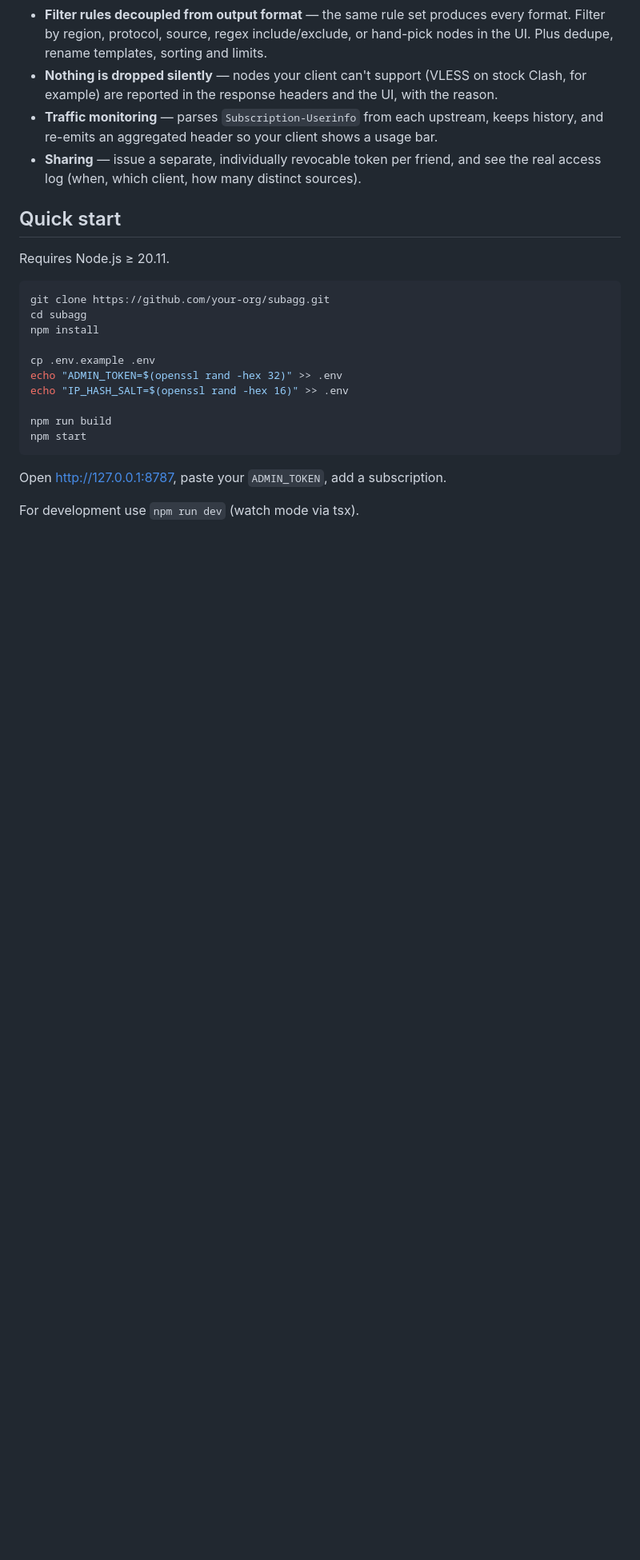
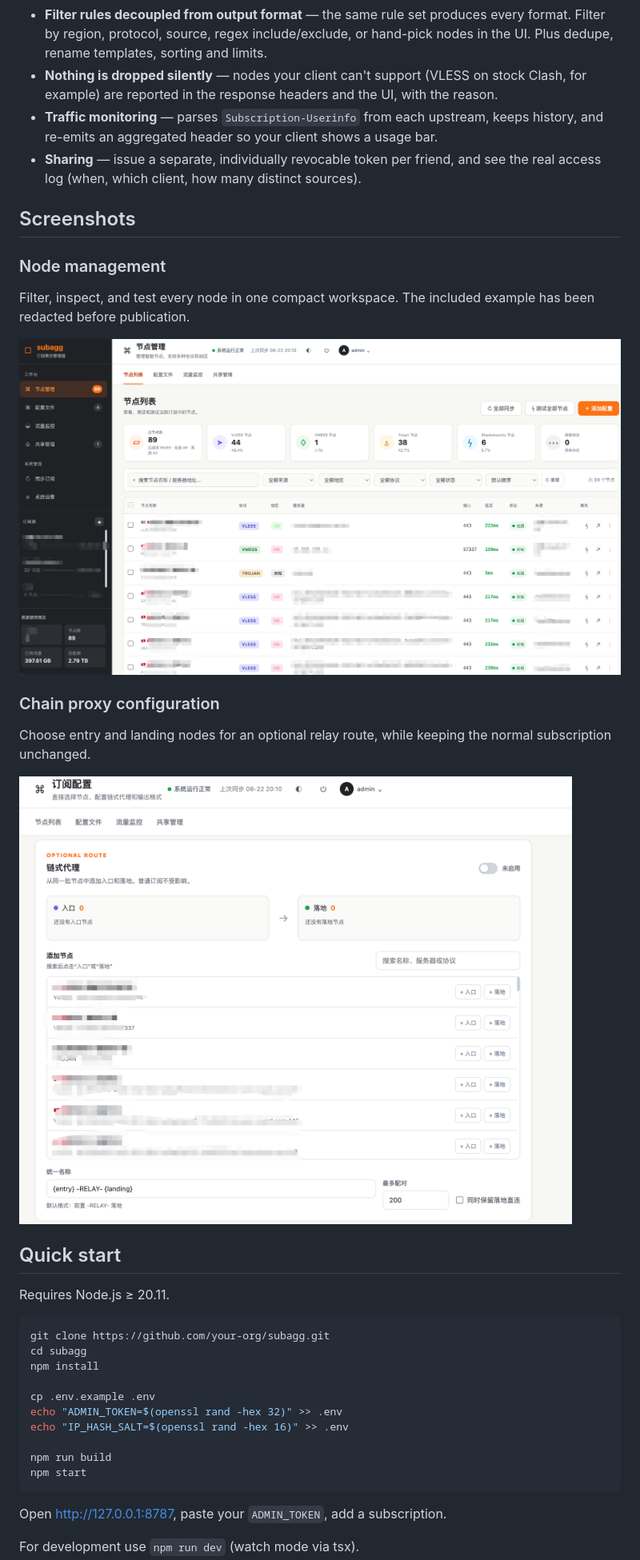
Before and after one commit to cfrs2005/subagg, a Markdown page: README.md, the part around the change. Shown at 80% size. Rendered like a GitHub page; pictures changed too: assets/screenshots/chain-proxy-configuration.png (added), assets/screenshots/node-management.png (added); blank space fills up the shorter version.

Commit message:
docs(readme): add product screenshots

```diff
--- a/README.md
+++ b/README.md
@@ -56,6 +56,22 @@ to force one.
   history, and re-emits an aggregated header so your client shows a usage bar.
 - **Sharing** — issue a separate, individually revocable token per friend, and see
   the real access log (when, which client, how many distinct sources).
+
+## Screenshots
+
+### Node management
+
+Filter, inspect, and test every node in one compact workspace. The included
+example has been redacted before publication.
+
+![Node management workspace](./assets/screenshots/node-management.png)
+
+### Chain proxy configuration
+
+Choose entry and landing nodes for an optional relay route, while keeping the
+normal subscription unchanged.
+
+![Chain proxy configuration](./assets/screenshots/chain-proxy-configuration.png)
 
 ## Quick start
 
```
Also changed, not shown: README.zh-CN.md (+14 -0 lines).
